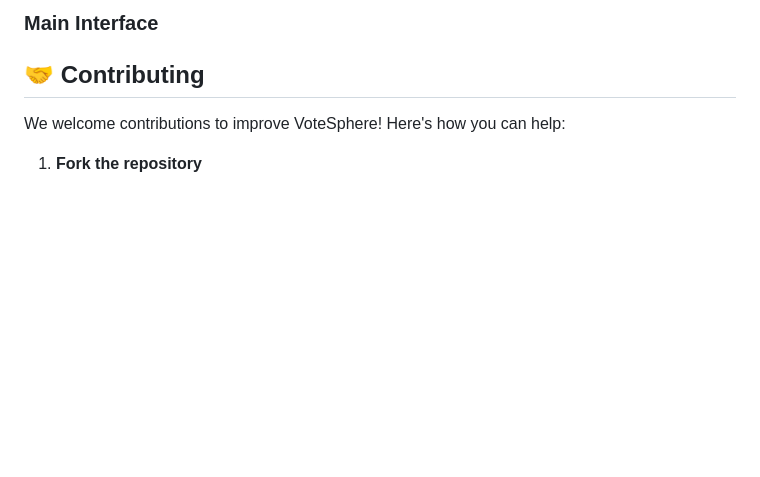
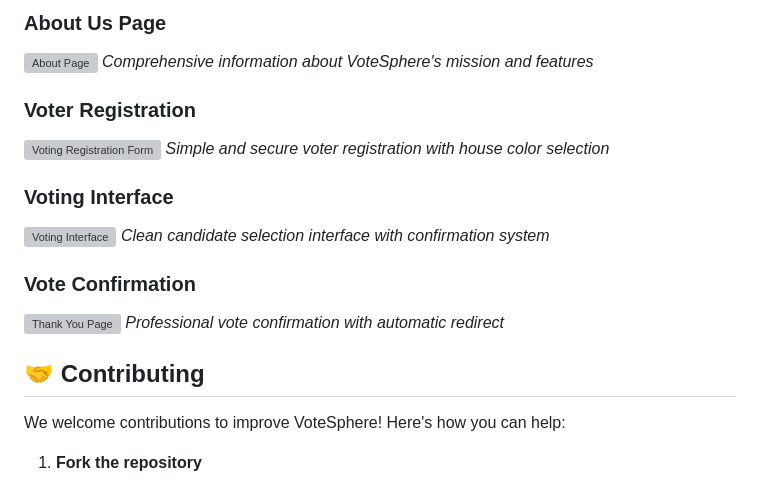
Before and after one commit to kanwarjitensingh/VoteSphere, a Markdown page: README.md, the part around one of its changes. Rendered like a GitHub page; blank space fills up the shorter version; grey boxes are pictures that could not be loaded.

```diff
--- a/README.md
+++ b/README.md
@@ -237,5 +241,19 @@ The system follows a structured data flow:
 
-### Main Interface
+### About Us Page
+![About Page](screenshots/about-page.png)
+*Comprehensive information about VoteSphere's mission and features*
+
+### Voter Registration
+![Voting Registration Form](screenshots/voting-form.png)
+*Simple and secure voter registration with house color selection*
+
+### Voting Interface
+![Voting Interface](screenshots/voting-interface.png)
+*Clean candidate selection interface with confirmation system*
+
+### Vote Confirmation
+![Thank You Page](screenshots/thank-you-page.png)
+*Professional vote confirmation with automatic redirect*
 
 
 ## 🤝 Contributing
```
Also changed, not shown: other parts of README.md (+4 -0 lines).
